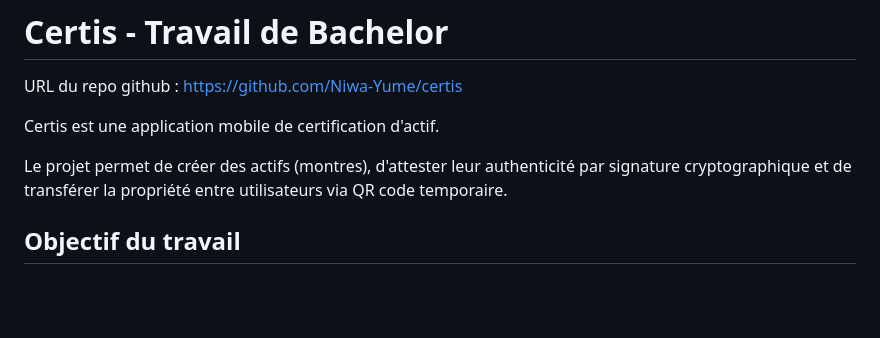
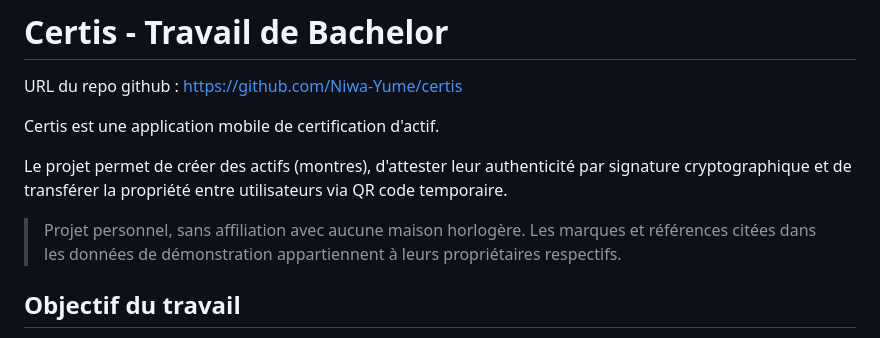
Before and after one commit to Niwa-Yume/certis, a Markdown page: README.md, the part around the change. Rendered like a GitHub page; blank space fills up the shorter version.

Commit message:
docs: phase 1 review, jury map progress, non-affiliation notice
Co-Authored-By: Claude Opus 5.5 <noreply@anthropic.com>

```diff
--- a/README.md
+++ b/README.md
@@ -5,6 +5,8 @@ URL du repo github : https://github.com/Niwa-Yume/certis
 Certis est une application mobile de certification d'actif.
 
 Le projet permet de créer des actifs (montres), d'attester leur authenticité par signature cryptographique et de transférer la propriété entre utilisateurs via QR code temporaire.
+
+> Projet personnel, sans affiliation avec aucune maison horlogère. Les marques et références citées dans les données de démonstration appartiennent à leurs propriétaires respectifs.
 
 ## Objectif du travail
 
```
Also changed, not shown: docs/BACKLOG.md (+24 -0 lines), docs/JURY_FEEDBACK_MAP.md (+2 -2 lines).
